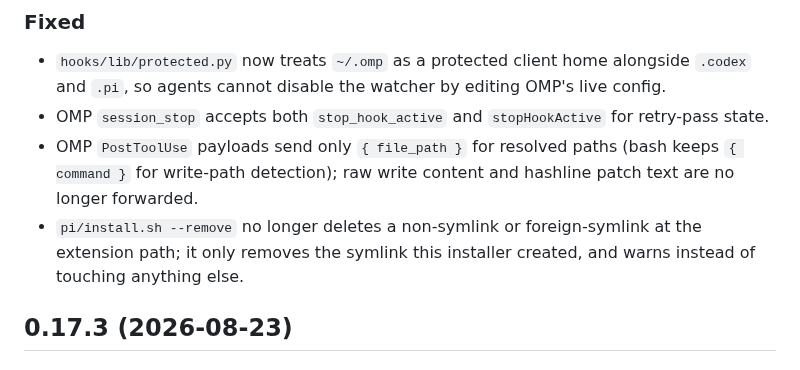
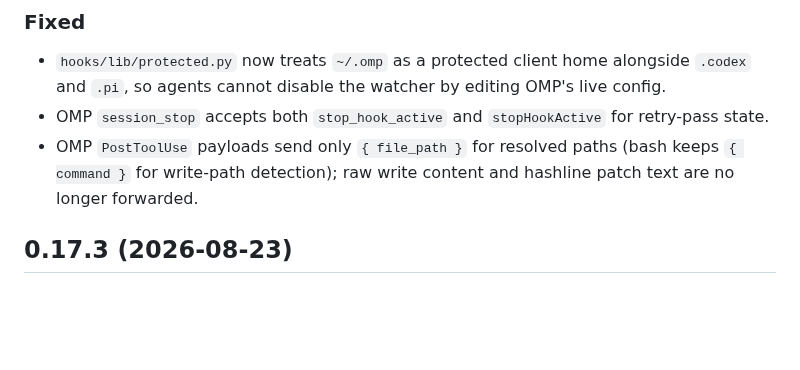
Before and after one commit to michaelheichler/agent-discipline-watcher, a Markdown page: CHANGELOG.md, the part around the change. GitHub-like rendering; blank space fills up the shorter version.

Commit message:
docs(changelog): dedupe 0.17.4 removal-fix bullet (lives in 0.17.5)

```diff
--- a/CHANGELOG.md
+++ b/CHANGELOG.md
@@ -20,7 +20,6 @@
 - `hooks/lib/protected.py` now treats `~/.omp` as a protected client home alongside `.codex` and `.pi`, so agents cannot disable the watcher by editing OMP's live config.
 - OMP `session_stop` accepts both `stop_hook_active` and `stopHookActive` for retry-pass state.
 - OMP `PostToolUse` payloads send only `{ file_path }` for resolved paths (bash keeps `{ command }` for write-path detection); raw write content and hashline patch text are no longer forwarded.
-- `pi/install.sh --remove` no longer deletes a non-symlink or foreign-symlink at the extension path; it only removes the symlink this installer created, and warns instead of touching anything else.
 
 ## 0.17.3 (2026-08-23)
 
```
